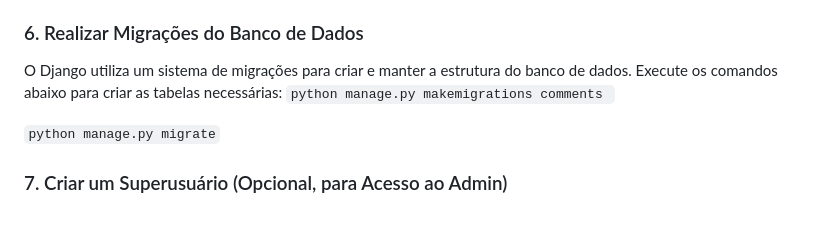
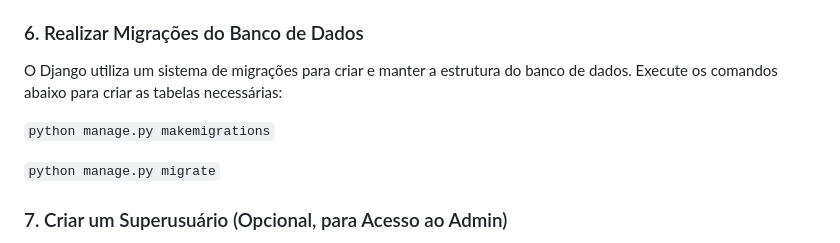
Before and after one commit to AlfaTeamUninassau/eventos_cariri, a Markdown page: README.md, the part around the change. GitHub-like rendering; blank space fills up the shorter version.

```diff
--- a/README.md
+++ b/README.md
@@ -53,7 +53,8 @@ pillow`
 ### 6. Realizar Migrações do Banco de Dados
 
 O Django utiliza um sistema de migrações para criar e manter a estrutura do banco de dados. Execute os comandos abaixo para criar as tabelas necessárias:
-`python manage.py makemigrations comments `
+
+`python manage.py makemigrations`
 
 `python manage.py migrate`
 
```
